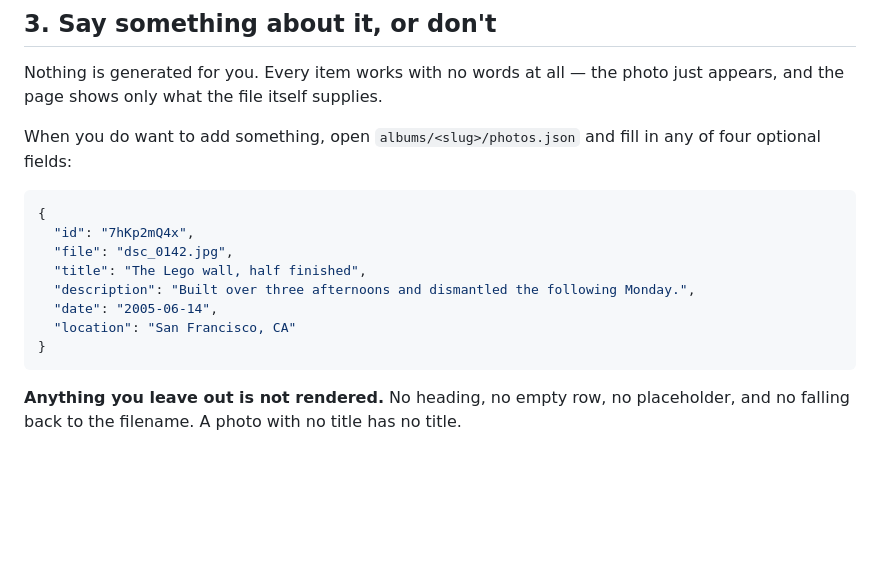
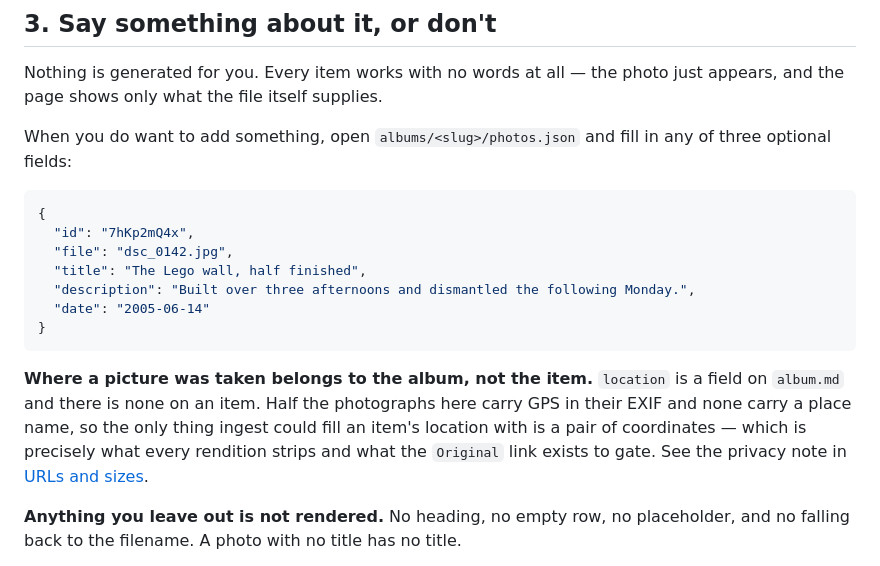
Before and after one commit to oinam/albums, a Markdown page: docs/workflow.md, the part around the change. Drawn GitHub-style; blank space fills up the shorter version.

````diff
--- a/docs/workflow.md
+++ b/docs/workflow.md
@@ -86,7 +86,7 @@ Nothing is generated for you. Every item works with no words at all — the phot
 appears, and the page shows only what the file itself supplies.
 
 When you do want to add something, open `albums/<slug>/photos.json` and fill in any
-of four optional fields:
+of three optional fields:
 
 ```json
 {
@@ -94,10 +94,16 @@ of four optional fields:
   "file": "dsc_0142.jpg",
   "title": "The Lego wall, half finished",
   "description": "Built over three afternoons and dismantled the following Monday.",
-  "date": "2005-06-14",
-  "location": "San Francisco, CA"
+  "date": "2005-06-14"
 }
 ```
+
+**Where a picture was taken belongs to the album, not the item.** `location` is a
+field on `album.md` and there is none on an item. Half the photographs here carry
+GPS in their EXIF and none carry a place name, so the only thing ingest could fill
+an item's location with is a pair of coordinates — which is precisely what every
+rendition strips and what the `Original` link exists to gate. See the privacy note
+in [URLs and sizes](/urls/).
 
 **Anything you leave out is not rendered.** No heading, no empty row, no placeholder,
 and no falling back to the filename. A photo with no title has no title.
````
Also changed, not shown: docs/album-metadata.md (+6 -7 lines).
